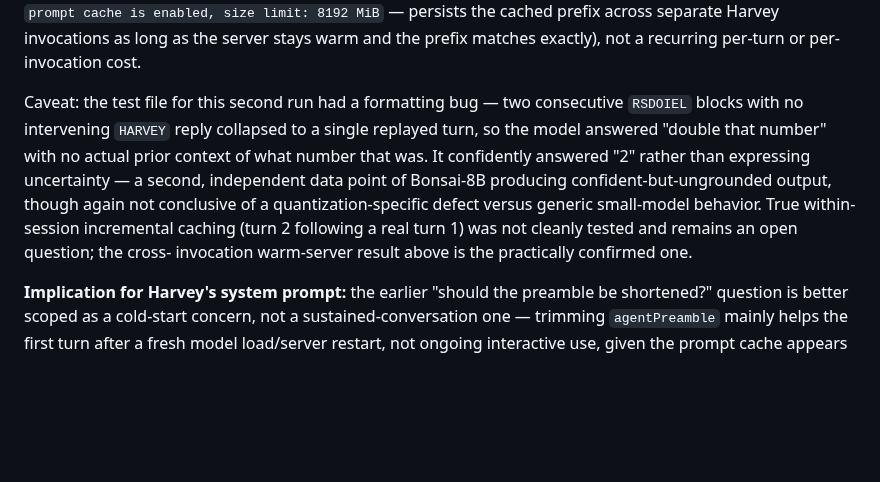
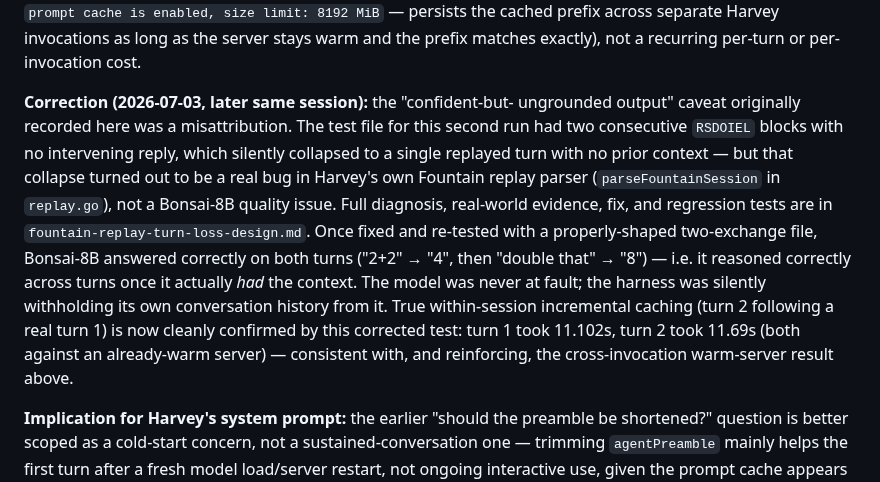
Before and after one commit to rsdoiel/harvey, a Markdown page: llamacpp-cpu-tuning-design.md, the part around the change. Rendered like a GitHub page; blank space fills up the shorter version.

```diff
--- a/llamacpp-cpu-tuning-design.md
+++ b/llamacpp-cpu-tuning-design.md
@@ -235,16 +235,23 @@ lifetime** (llama-server's slot-based prompt cache — logged at startup as
 across separate Harvey invocations as long as the server stays warm and the
 prefix matches exactly), not a recurring per-turn or per-invocation cost.
 
-Caveat: the test file for this second run had a formatting bug — two
-consecutive `RSDOIEL` blocks with no intervening `HARVEY` reply collapsed to
-a single replayed turn, so the model answered "double that number" with no
-actual prior context of what number that was. It confidently answered "2"
-rather than expressing uncertainty — a second, independent data point of
-Bonsai-8B producing confident-but-ungrounded output, though again not
-conclusive of a quantization-specific defect versus generic small-model
-behavior. True within-session incremental caching (turn 2 following a real
-turn 1) was not cleanly tested and remains an open question; the cross-
-invocation warm-server result above is the practically confirmed one.
+**Correction (2026-07-03, later same session):** the "confident-but-
+ungrounded output" caveat originally recorded here was a misattribution. The
+test file for this second run had two consecutive `RSDOIEL` blocks with no
+intervening reply, which silently collapsed to a single replayed turn with
+no prior context — but that collapse turned out to be a real bug in
+Harvey's own Fountain replay parser (`parseFountainSession` in `replay.go`),
+not a Bonsai-8B quality issue. Full diagnosis, real-world evidence, fix, and
+regression tests are in `fountain-replay-turn-loss-design.md`. Once fixed
+and re-tested with a properly-shaped two-exchange file, Bonsai-8B answered
+correctly on both turns ("2+2" → "4", then "double that" → "8") — i.e. it
+reasoned correctly across turns once it actually *had* the context. The
+model was never at fault; the harness was silently withholding its own
+conversation history from it. True within-session incremental caching (turn
+2 following a real turn 1) is now cleanly confirmed by this corrected test:
+turn 1 took 11.102s, turn 2 took 11.69s (both against an already-warm
+server) — consistent with, and reinforcing, the cross-invocation
+warm-server result above.
 
 **Implication for Harvey's system prompt:** the earlier "should the preamble
 be shortened?" question is better scoped as a cold-start concern, not a
```
Also changed, not shown: fountain-replay-turn-loss-design.md (+33 -0 lines).
